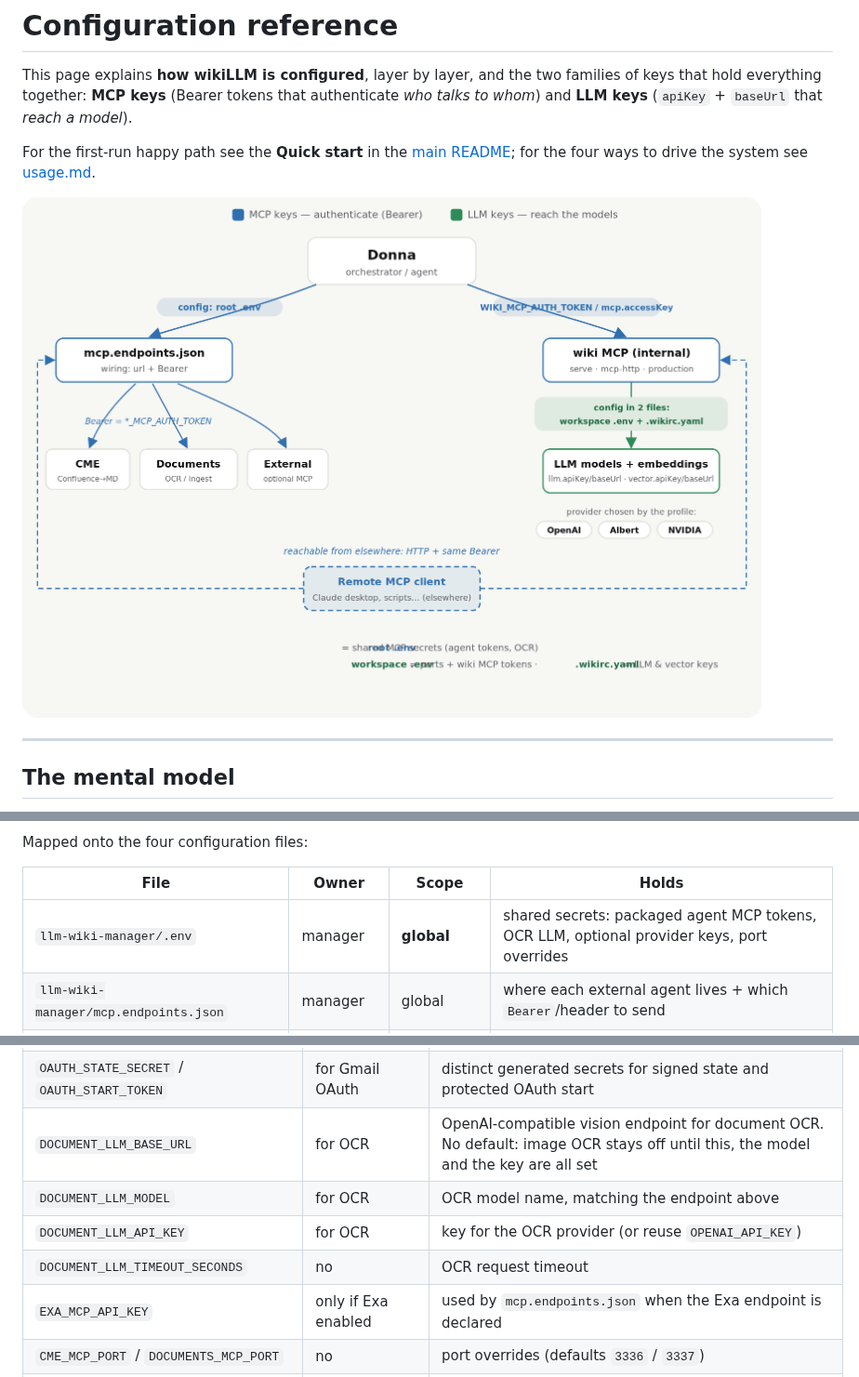
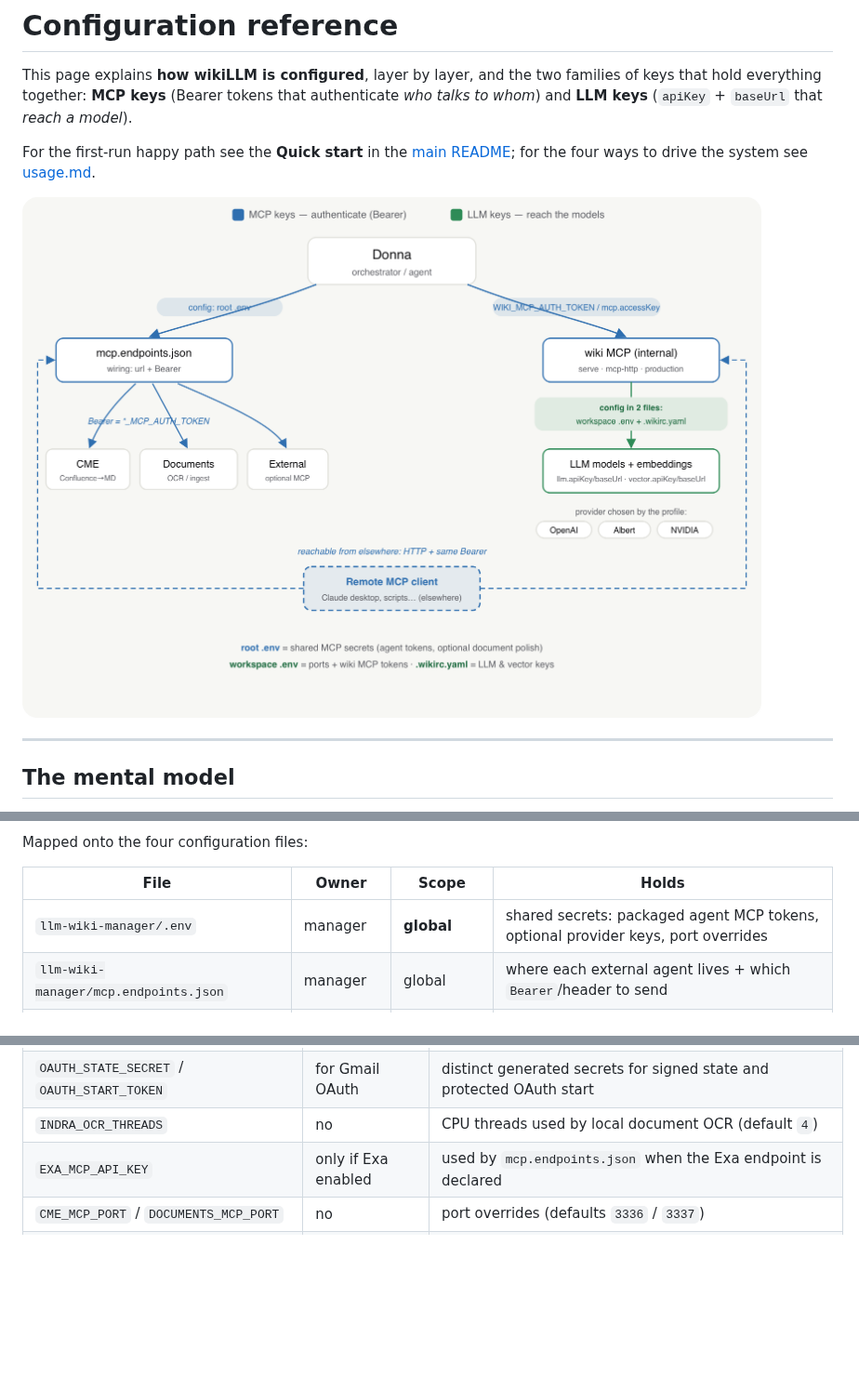
Before and after one commit to dotdrelle/llm-wiki-manager, a Markdown page: docs/configuration.md, 3 parts joined by grey strips. Shown at 93% size. Drawn GitHub-style; pictures changed too: docs/config-keys.png; blank space fills up the shorter version.

```diff
--- a/docs/configuration.md
+++ b/docs/configuration.md
@@ -29,7 +29,7 @@ Mapped onto the four configuration files:
 
 | File | Owner | Scope | Holds |
 | --- | --- | --- | --- |
-| `llm-wiki-manager/.env` | manager | **global** | shared secrets: packaged agent MCP tokens, OCR LLM, optional provider keys, port overrides |
+| `llm-wiki-manager/.env` | manager | **global** | shared secrets: packaged agent MCP tokens, optional provider keys, port overrides |
 | `llm-wiki-manager/mcp.endpoints.json` | manager | global | where each external agent lives + which `Bearer`/header to send |
 | `workspaces/<name>/.env` | manager | per workspace | ports, workspace path, and the wiki's own MCP tokens |
 | `workspaces/<name>/.wikirc.yaml` (+ `.wikirc.yaml.<profile>`) | workspace | per workspace | the LLM and vector configuration (provider/model/apiKey/baseUrl/retrieval) |
@@ -68,10 +68,7 @@ workspace `.wikirc.yaml`.
 | `CONNECTORS_BRIDGE_ENABLED` | no | Tchap bridge — talk to Donna from a Tchap forum (default `true`). Each workspace is still connected from the chat and activated from the forum; `false` forbids it for the deployment and removes the `connectors_tchap_*` tools. The service reaches the host runtime with `WIKI_MANAGER_RUNTIME_URL`/`WIKI_MANAGER_RUNTIME_TOKEN`, like `serve`. User view: `llm-wiki/help-doc/15-tchap-bridge.md` |
 | `CONNECTORS_BRIDGE_MAX_AGE_SECONDS` | no | a forum message older than this (sent while the workstation was off) is not relayed, and the bridge says how many it dropped (default `600`) |
 | `OAUTH_STATE_SECRET` / `OAUTH_START_TOKEN` | for Gmail OAuth | distinct generated secrets for signed state and protected OAuth start |
-| `DOCUMENT_LLM_BASE_URL` | for OCR | OpenAI-compatible vision endpoint for document OCR. No default: image OCR stays off until this, the model and the key are all set |
-| `DOCUMENT_LLM_MODEL` | for OCR | OCR model name, matching the endpoint above |
-| `DOCUMENT_LLM_API_KEY` | for OCR | key for the OCR provider (or reuse `OPENAI_API_KEY`) |
-| `DOCUMENT_LLM_TIMEOUT_SECONDS` | no | OCR request timeout |
+| `INDRA_OCR_THREADS` | no | CPU threads used by local document OCR (default `4`) |
 | `EXA_MCP_API_KEY` | only if Exa enabled | used by `mcp.endpoints.json` when the Exa endpoint is declared |
 | `CME_MCP_PORT` / `DOCUMENTS_MCP_PORT` | no | port overrides (defaults `3336` / `3337`) |
 | `NODE_USE_ENV_PROXY` | behind an HTTP proxy | set to `1` so the Node runtime's `fetch` calls use `HTTP_PROXY` / `HTTPS_PROXY` |
```
Also changed, not shown: docs/technical-reference.md (+6 -7 lines), docs/usage.md (+7 -3 lines), 4 other files.
